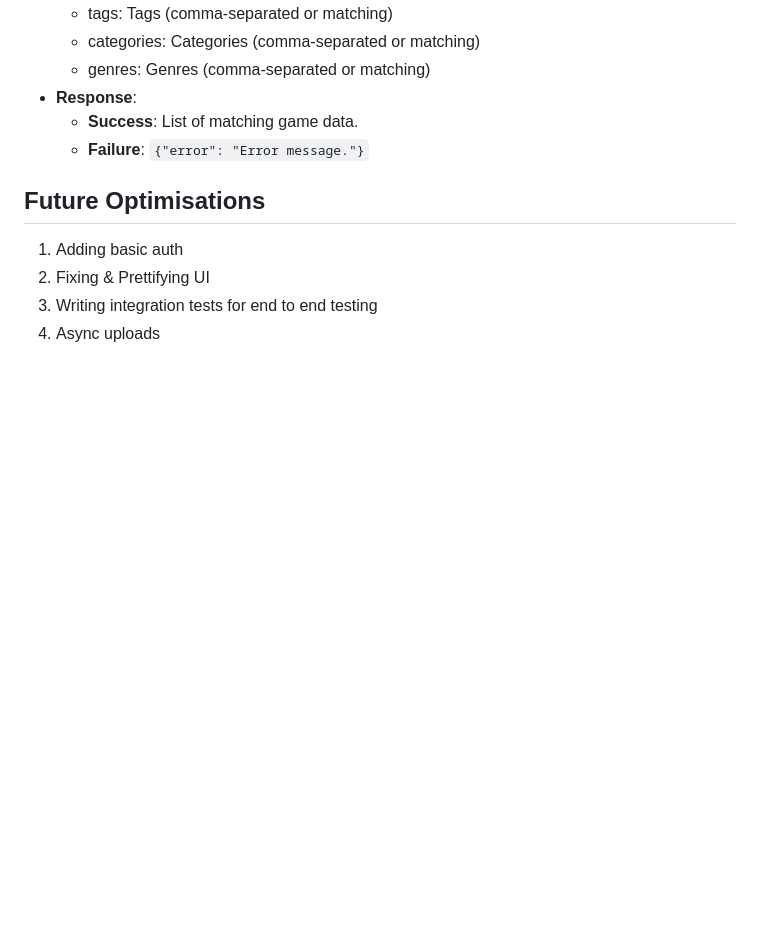
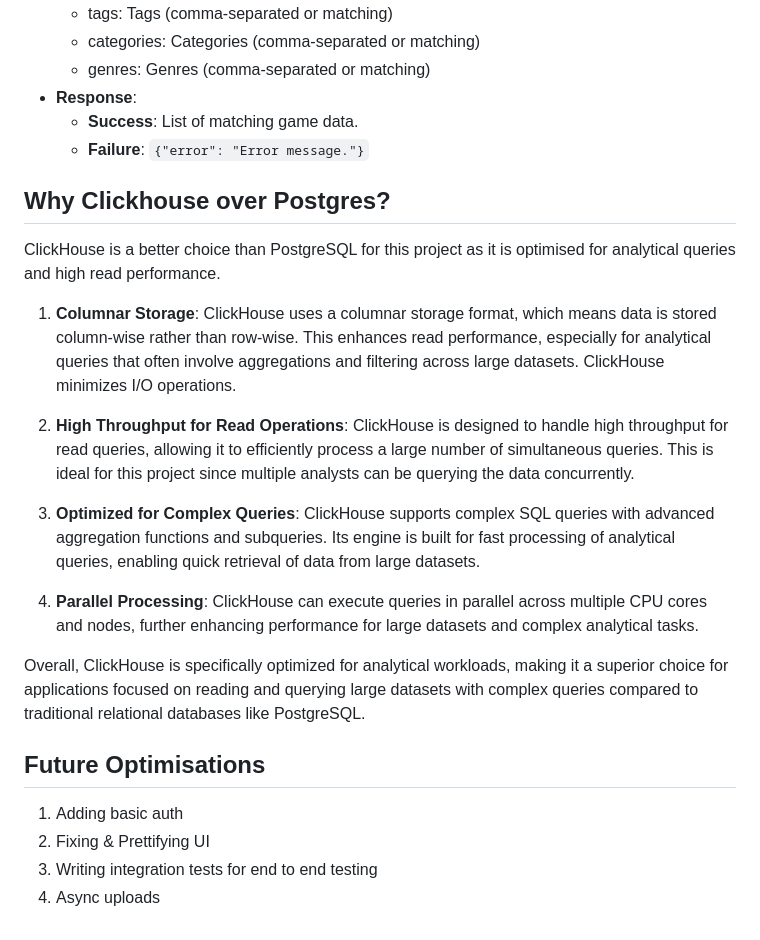
Before and after one commit to sajal-1999/data_explorer, a Markdown page: README.md, the part around the change. GitHub-like rendering; blank space fills up the shorter version.

```diff
--- a/README.md
+++ b/README.md
@@ -200,6 +200,21 @@ The project is hosted on DigitalOcean: [Game Data Explorer](http://139.59.59.184
   - **Success**: List of matching game data.
   - **Failure**: `{"error": "Error message."}`
 
+## Why Clickhouse over Postgres?
+
+ClickHouse is a better choice than PostgreSQL for this project as it is optimised for analytical queries and high read performance.
+
+1. **Columnar Storage**: ClickHouse uses a columnar storage format, which means data is stored column-wise rather than row-wise. This enhances read performance, especially for analytical queries that often involve aggregations and filtering across large datasets. ClickHouse minimizes I/O operations.
+
+2. **High Throughput for Read Operations**: ClickHouse is designed to handle high throughput for read queries, allowing it to efficiently process a large number of simultaneous queries. This is ideal for this project since multiple analysts can be querying the data concurrently.
+
+3. **Optimized for Complex Queries**: ClickHouse supports complex SQL queries with advanced aggregation functions and subqueries. Its engine is built for fast processing of analytical queries, enabling quick retrieval of data from large datasets.
+
+4. **Parallel Processing**: ClickHouse can execute queries in parallel across multiple CPU cores and nodes, further enhancing performance for large datasets and complex analytical tasks.
+
+Overall, ClickHouse is specifically optimized for analytical workloads, making it a superior choice for applications focused on reading and querying large datasets with complex queries compared to traditional relational databases like PostgreSQL.
+
+
 ## Future Optimisations
 1. Adding basic auth
 2. Fixing & Prettifying UI
```
